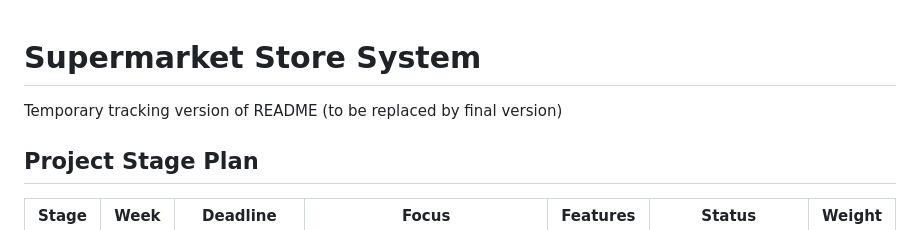
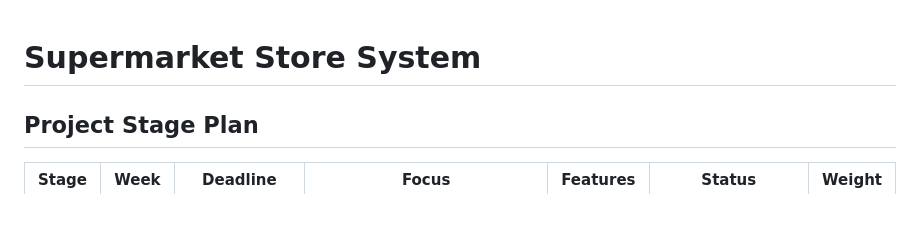
Before and after one commit to nikitsya/2025-26-L8-OOP-GCA2-SD2a, a Markdown page: README.md, the part around the change. GitHub-like rendering.

```diff
--- a/README.md
+++ b/README.md
@@ -1,6 +1,4 @@
 # Supermarket Store System
-
-Temporary tracking version of README (to be replaced by final version)
 
 ## Project Stage Plan
 
```
